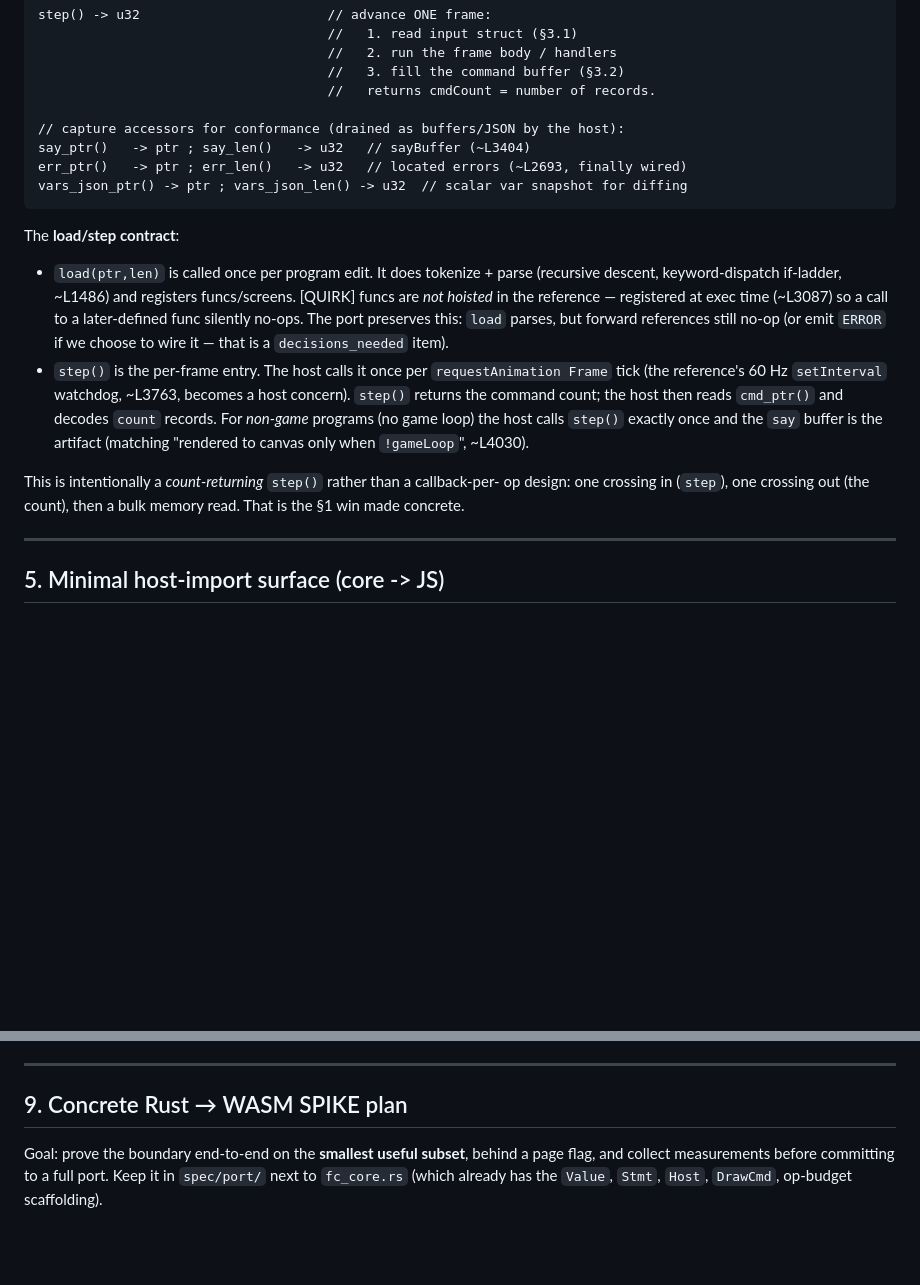
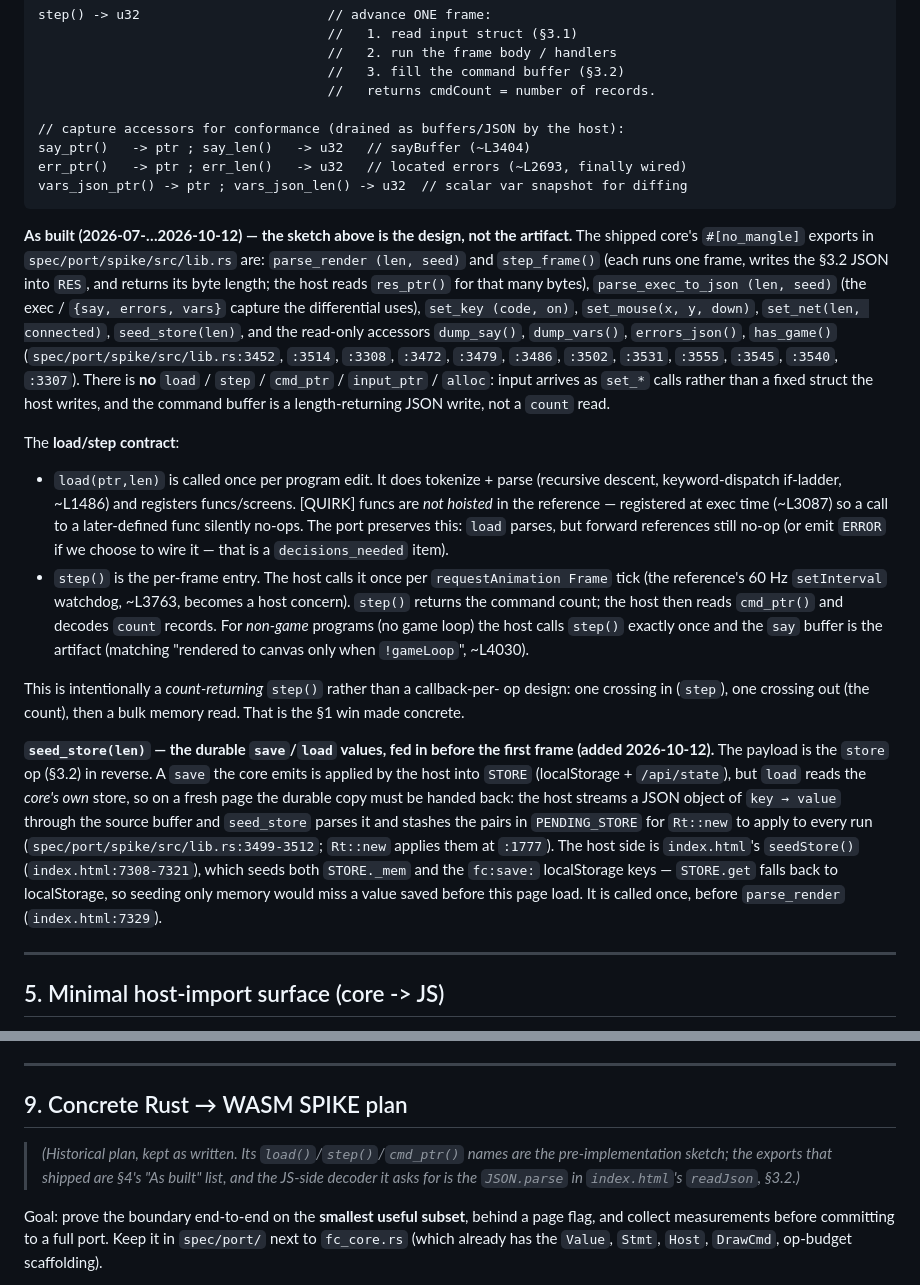
Before and after one commit to kevinelong/fc, a Markdown page: spec/WASM.md, 2 parts joined by grey strips. Rendered like a GitHub page; blank space fills up the shorter version.

````diff
--- a/spec/WASM.md
+++ b/spec/WASM.md
@@ -261,6 +298,18 @@ err_ptr()   -> ptr ; err_len()   -> u32   // located errors (~L2693, finally wir
 vars_json_ptr() -> ptr ; vars_json_len() -> u32  // scalar var snapshot for diffing
 ```
 
+**As built (2026-07-…2026-10-12) — the sketch above is the design, not the artifact.** The
+shipped core's `#[no_mangle]` exports in `spec/port/spike/src/lib.rs` are: `parse_render
+(len, seed)` and `step_frame()` (each runs one frame, writes the §3.2 JSON into `RES`, and
+returns its byte length; the host reads `res_ptr()` for that many bytes), `parse_exec_to_json
+(len, seed)` (the exec / `{say, errors, vars}` capture the differential uses), `set_key
+(code, on)`, `set_mouse(x, y, down)`, `set_net(len, connected)`, `seed_store(len)`, and the
+read-only accessors `dump_say()`, `dump_vars()`, `errors_json()`, `has_game()`
+(`spec/port/spike/src/lib.rs:3452`, `:3514`, `:3308`, `:3472`, `:3479`, `:3486`, `:3502`,
+`:3531`, `:3555`, `:3545`, `:3540`, `:3307`). There is **no** `load` / `step` / `cmd_ptr` /
+`input_ptr` / `alloc`: input arrives as `set_*` calls rather than a fixed struct the host
+writes, and the command buffer is a length-returning JSON write, not a `count` read.
+
 The **load/step contract**:
 
 - `load(ptr,len)` is called once per program edit. It does tokenize + parse
@@ -279,6 +328,18 @@ The **load/step contract**:
 This is intentionally a *count-returning* `step()` rather than a callback-per-
 op design: one crossing in (`step`), one crossing out (the count), then a bulk
 memory read. That is the §1 win made concrete.
+
+**`seed_store(len)` — the durable `save`/`load` values, fed in before the first frame
+(added 2026-10-12).** The payload is the `store` op (§3.2) in reverse. A `save` the core
+emits is applied by the host into `STORE` (localStorage + `/api/state`), but `load` reads
+the *core's own* store, so on a fresh page the durable copy must be handed back: the host
+streams a JSON object of `key → value` through the source buffer and `seed_store` parses
+it and stashes the pairs in `PENDING_STORE` for `Rt::new` to apply to every run
+(`spec/port/spike/src/lib.rs:3499-3512`; `Rt::new` applies them at `:1777`). The host side
+is `index.html`'s `seedStore()` (`index.html:7308-7321`), which seeds both `STORE._mem`
+and the `fc:save:` localStorage keys — `STORE.get` falls back to localStorage, so seeding
+only memory would miss a value saved before this page load. It is called once, before
+`parse_render` (`index.html:7329`).
 
 ---
 
@@ -433,6 +496,10 @@ inside loop bodies (`execList` runs `else` unconditionally, ~L3003, vs correct
 ---
 
 ## 9. Concrete Rust → WASM SPIKE plan
+
+> *(Historical plan, kept as written. Its `load()`/`step()`/`cmd_ptr()` names are the
+> pre-implementation sketch; the exports that shipped are §4's "As built" list, and the
+> JS-side decoder it asks for is the `JSON.parse` in `index.html`'s `readJson`, §3.2.)*
 
 Goal: prove the boundary end-to-end on the **smallest useful subset**, behind a
 page flag, and collect measurements before committing to a full port. Keep it
````
Also changed, not shown: other parts of spec/WASM.md (+58 -19 lines), docs/HANDOFF.md (+4 -4 lines).
